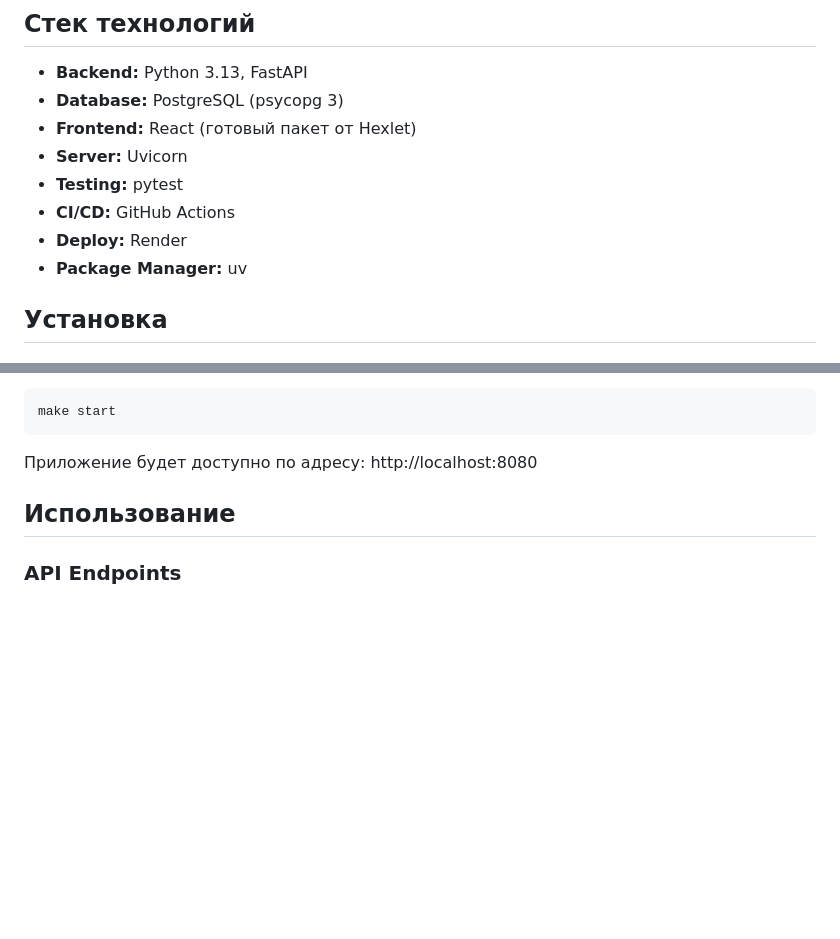
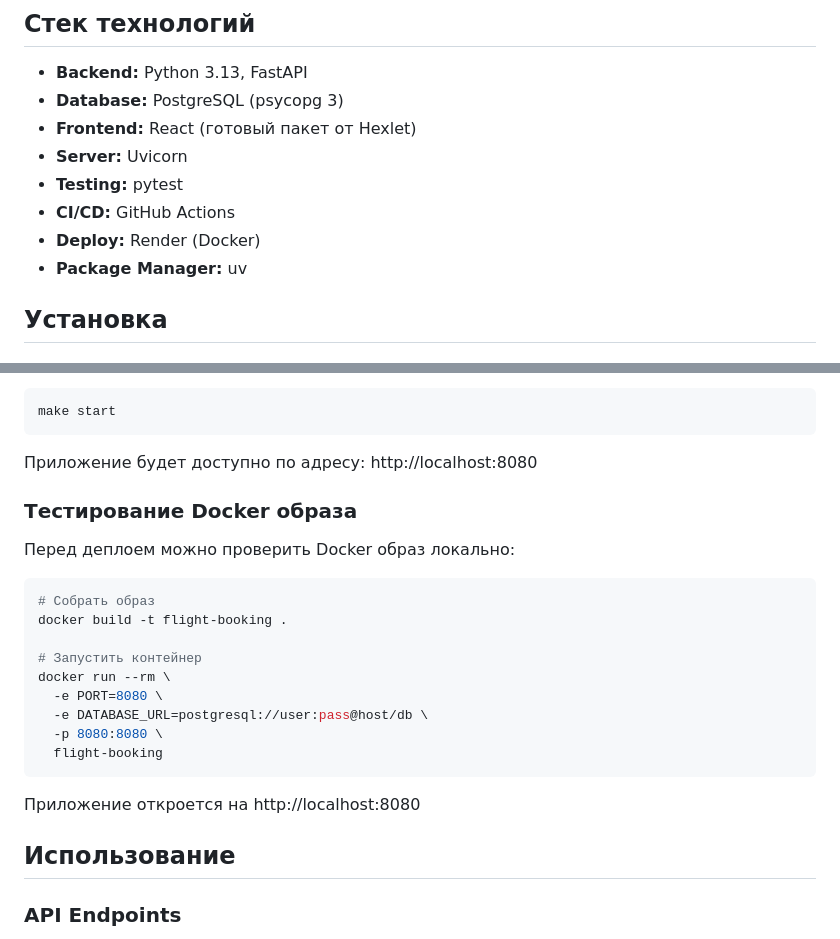
Before and after one commit to Xequrt/test-program-please-ignore-3-middle-python-project-428, a Markdown page: README.md, 2 parts joined by grey strips. Rendered like a GitHub page; blank space fills up the shorter version.

Commit message:
Update README.md, add run Docker

````diff
--- a/README.md
+++ b/README.md
@@ -25,7 +25,7 @@ REST API сервиса бронирования авиабилетов с по
 - **Server:** Uvicorn
 - **Testing:** pytest
 - **CI/CD:** GitHub Actions
-- **Deploy:** Render
+- **Deploy:** Render (Docker)
 - **Package Manager:** uv
 
 ## Установка
@@ -67,6 +67,24 @@ make start
 ```
 
 Приложение будет доступно по адресу: http://localhost:8080
+
+### Тестирование Docker образа
+
+Перед деплоем можно проверить Docker образ локально:
+
+```bash
+# Собрать образ
+docker build -t flight-booking .
+
+# Запустить контейнер
+docker run --rm \
+  -e PORT=8080 \
+  -e DATABASE_URL=postgresql://user:pass@host/db \
+  -p 8080:8080 \
+  flight-booking
+```
+
+Приложение откроется на http://localhost:8080
 
 ## Использование
 
````
